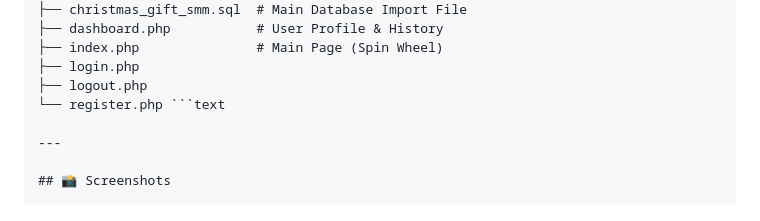
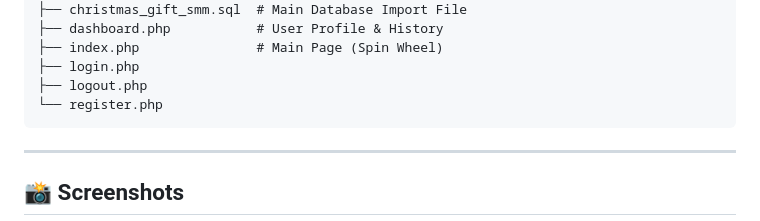
Before and after one commit to KING-OF-FLAME/christmas-smm-panel, a Markdown page: README.md, the part around the change. Drawn GitHub-style.

````diff
--- a/README.md
+++ b/README.md
@@ -191,7 +191,8 @@ To make sure redirects and styles work, you **must** update the `BASE_URL`.
 ├── index.php               # Main Page (Spin Wheel)
 ├── login.php
 ├── logout.php
-└── register.php ```text
+└── register.php
+```
 
 ---
 
````
